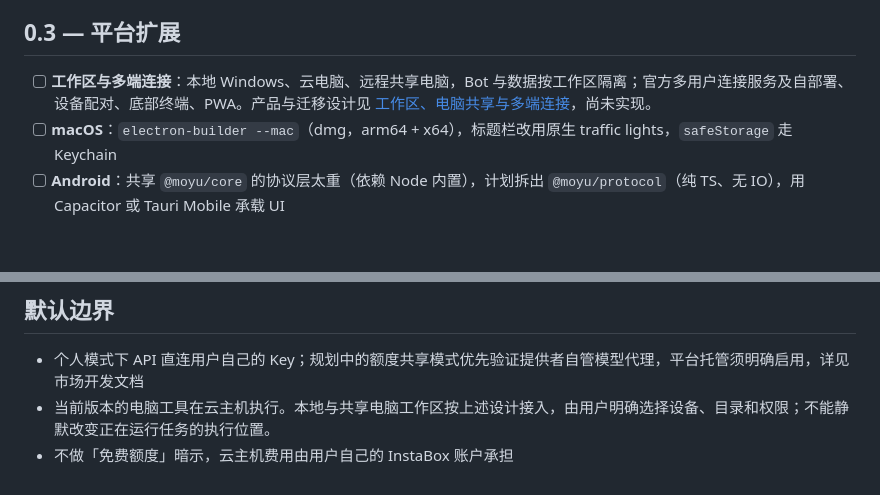
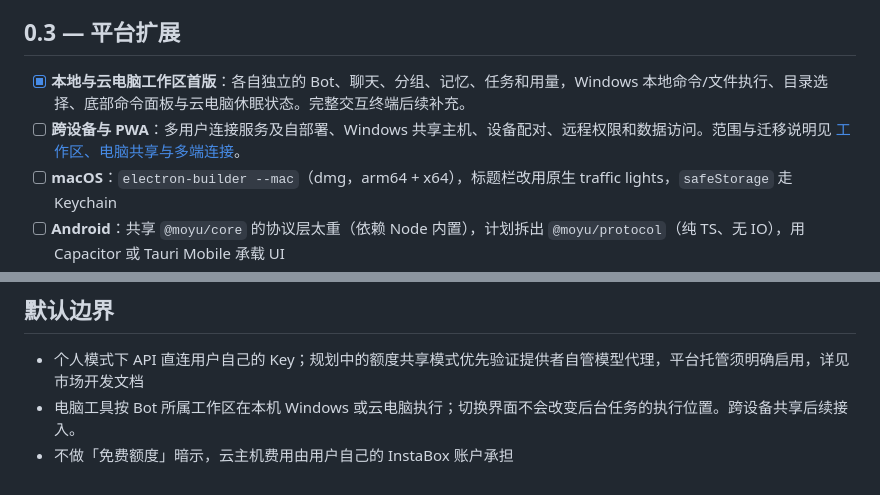
Before and after one commit to whitemoono/moyubot, a Markdown page: docs/ROADMAP.md, 2 parts joined by grey strips. Drawn GitHub-style; blank space fills up the shorter version.

```diff
--- a/docs/ROADMAP.md
+++ b/docs/ROADMAP.md
@@ -29,7 +29,8 @@
 
 ## 0.3 — 平台扩展
 
-- [ ] **工作区与多端连接**：本地 Windows、云电脑、远程共享电脑，Bot 与数据按工作区隔离；官方多用户连接服务及自部署、设备配对、底部终端、PWA。产品与迁移设计见 [工作区、电脑共享与多端连接](WORKSPACES-AND-SYNC.md)，尚未实现。
+- [x] **本地与云电脑工作区首版**：各自独立的 Bot、聊天、分组、记忆、任务和用量，Windows 本地命令/文件执行、目录选择、底部命令面板与云电脑休眠状态。完整交互终端后续补充。
+- [ ] **跨设备与 PWA**：多用户连接服务及自部署、Windows 共享主机、设备配对、远程权限和数据访问。范围与迁移说明见 [工作区、电脑共享与多端连接](WORKSPACES-AND-SYNC.md)。
 - [ ] **macOS**：`electron-builder --mac`（dmg，arm64 + x64），标题栏改用原生 traffic lights，`safeStorage` 走 Keychain
 - [ ] **Android**：共享 `@moyu/core` 的协议层太重（依赖 Node 内置），计划拆出 `@moyu/protocol`（纯 TS、无 IO），用 Capacitor 或 Tauri Mobile 承载 UI
 - [ ] **iOS**：与 Android 共用 `@moyu/protocol`，UI 复用同一套设计变量
@@ -50,5 +51,5 @@
 ## 默认边界
 
 - 个人模式下 API 直连用户自己的 Key；规划中的额度共享模式优先验证提供者自管模型代理，平台托管须明确启用，详见市场开发文档
-- 当前版本的电脑工具在云主机执行。本地与共享电脑工作区按上述设计接入，由用户明确选择设备、目录和权限；不能静默改变正在运行任务的执行位置。
+- 电脑工具按 Bot 所属工作区在本机 Windows 或云电脑执行；切换界面不会改变后台任务的执行位置。跨设备共享后续接入。
 - 不做「免费额度」暗示，云主机费用由用户自己的 InstaBox 账户承担
```
Also changed, not shown: docs/WORKSPACES-AND-SYNC.md (+17 -5 lines).
